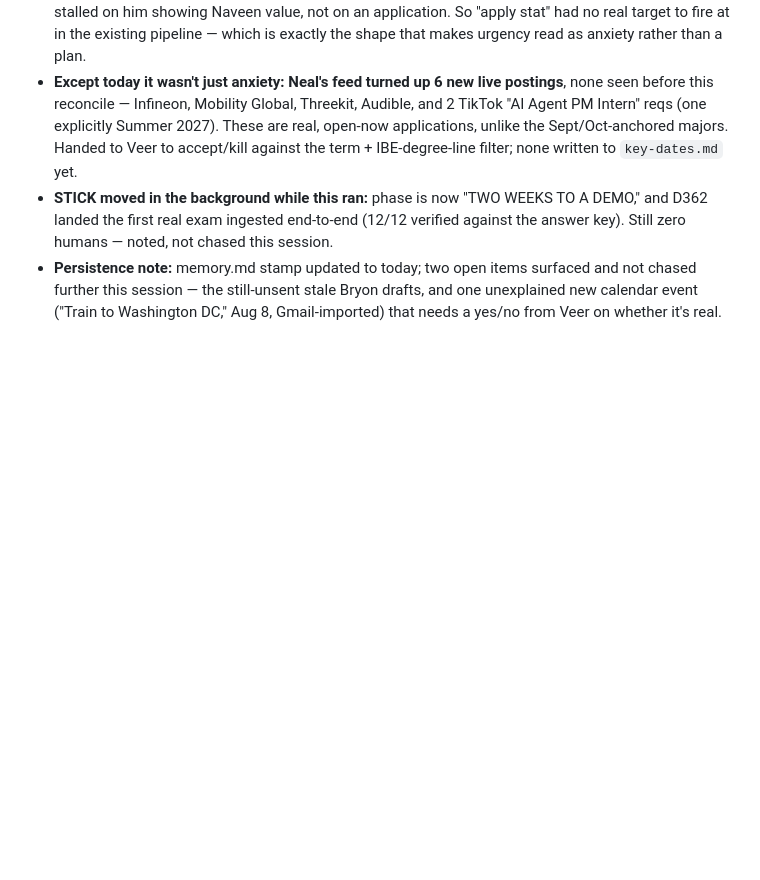
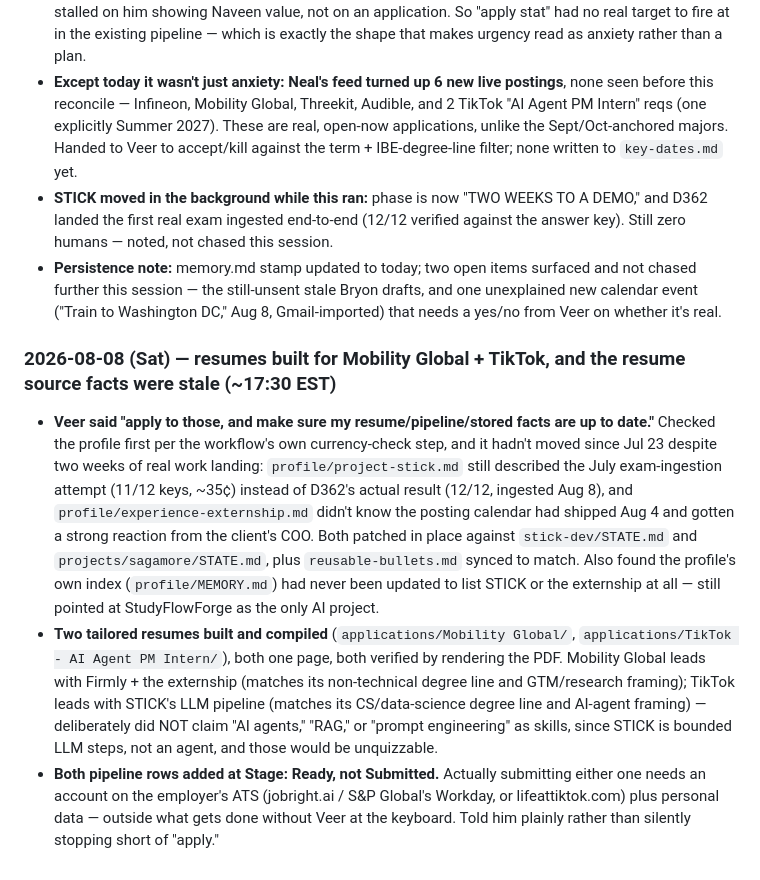
Before and after one commit to veer-sanyal/veer-pm-system, a Markdown page: PROGRESS.md, the part around the change. GitHub-like rendering; blank space fills up the shorter version.

Commit message:
Log the resume-refresh + two-application session in PROGRESS.md

```diff
--- a/PROGRESS.md
+++ b/PROGRESS.md
@@ -611,3 +611,9 @@ Reconcile (~9:40am PT). Connectors: Gmail + Calendar (Chrome not used). Product
 - **Except today it wasn't just anxiety: Neal's feed turned up 6 new live postings**, none seen before this reconcile — Infineon, Mobility Global, Threekit, Audible, and 2 TikTok "AI Agent PM Intern" reqs (one explicitly Summer 2027). These are real, open-now applications, unlike the Sept/Oct-anchored majors. Handed to Veer to accept/kill against the term + IBE-degree-line filter; none written to `key-dates.md` yet.
 - **STICK moved in the background while this ran:** phase is now "TWO WEEKS TO A DEMO," and D362 landed the first real exam ingested end-to-end (12/12 verified against the answer key). Still zero humans — noted, not chased this session.
 - **Persistence note:** memory.md stamp updated to today; two open items surfaced and not chased further this session — the still-unsent stale Bryon drafts, and one unexplained new calendar event ("Train to Washington DC," Aug 8, Gmail-imported) that needs a yes/no from Veer on whether it's real.
+
+### 2026-08-08 (Sat) — resumes built for Mobility Global + TikTok, and the resume source facts were stale (~17:30 EST)
+
+- **Veer said "apply to those, and make sure my resume/pipeline/stored facts are up to date."** Checked the profile first per the workflow's own currency-check step, and it hadn't moved since Jul 23 despite two weeks of real work landing: `profile/project-stick.md` still described the July exam-ingestion attempt (11/12 keys, ~35¢) instead of D362's actual result (12/12, ingested Aug 8), and `profile/experience-externship.md` didn't know the posting calendar had shipped Aug 4 and gotten a strong reaction from the client's COO. Both patched in place against `stick-dev/STATE.md` and `projects/sagamore/STATE.md`, plus `reusable-bullets.md` synced to match. Also found the profile's own index (`profile/MEMORY.md`) had never been updated to list STICK or the externship at all — still pointed at StudyFlowForge as the only AI project.
+- **Two tailored resumes built and compiled** (`applications/Mobility Global/`, `applications/TikTok - AI Agent PM Intern/`), both one page, both verified by rendering the PDF. Mobility Global leads with Firmly + the externship (matches its non-technical degree line and GTM/research framing); TikTok leads with STICK's LLM pipeline (matches its CS/data-science degree line and AI-agent framing) — deliberately did NOT claim "AI agents," "RAG," or "prompt engineering" as skills, since STICK is bounded LLM steps, not an agent, and those would be unquizzable.
+- **Both pipeline rows added at Stage: Ready, not Submitted.** Actually submitting either one needs an account on the employer's ATS (jobright.ai / S&P Global's Workday, or lifeattiktok.com) plus personal data — outside what gets done without Veer at the keyboard. Told him plainly rather than silently stopping short of "apply."
```
